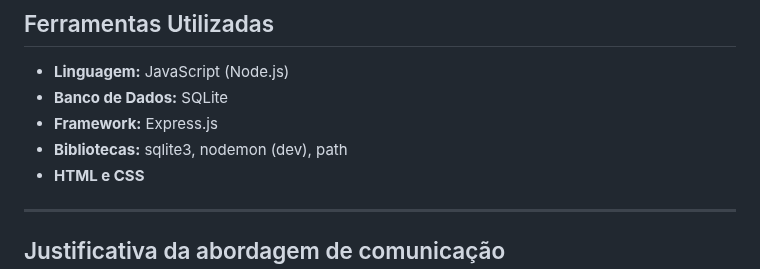
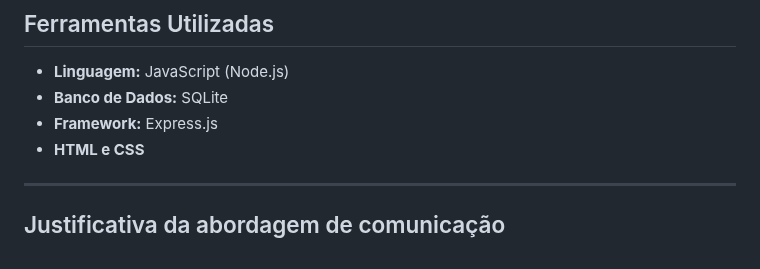
Before and after one commit to thiagosampaiog/A3_RESTAURANT_TABLES_RESERVATION, a Markdown page: README.md, the part around the change. Drawn GitHub-style.

```diff
--- a/README.md
+++ b/README.md
@@ -14,7 +14,6 @@
 - **Linguagem:** JavaScript (Node.js)
 - **Banco de Dados:** SQLite
 - **Framework:** Express.js
-- **Bibliotecas:** sqlite3, nodemon (dev), path
 - **HTML e CSS**
 
 ---
```
